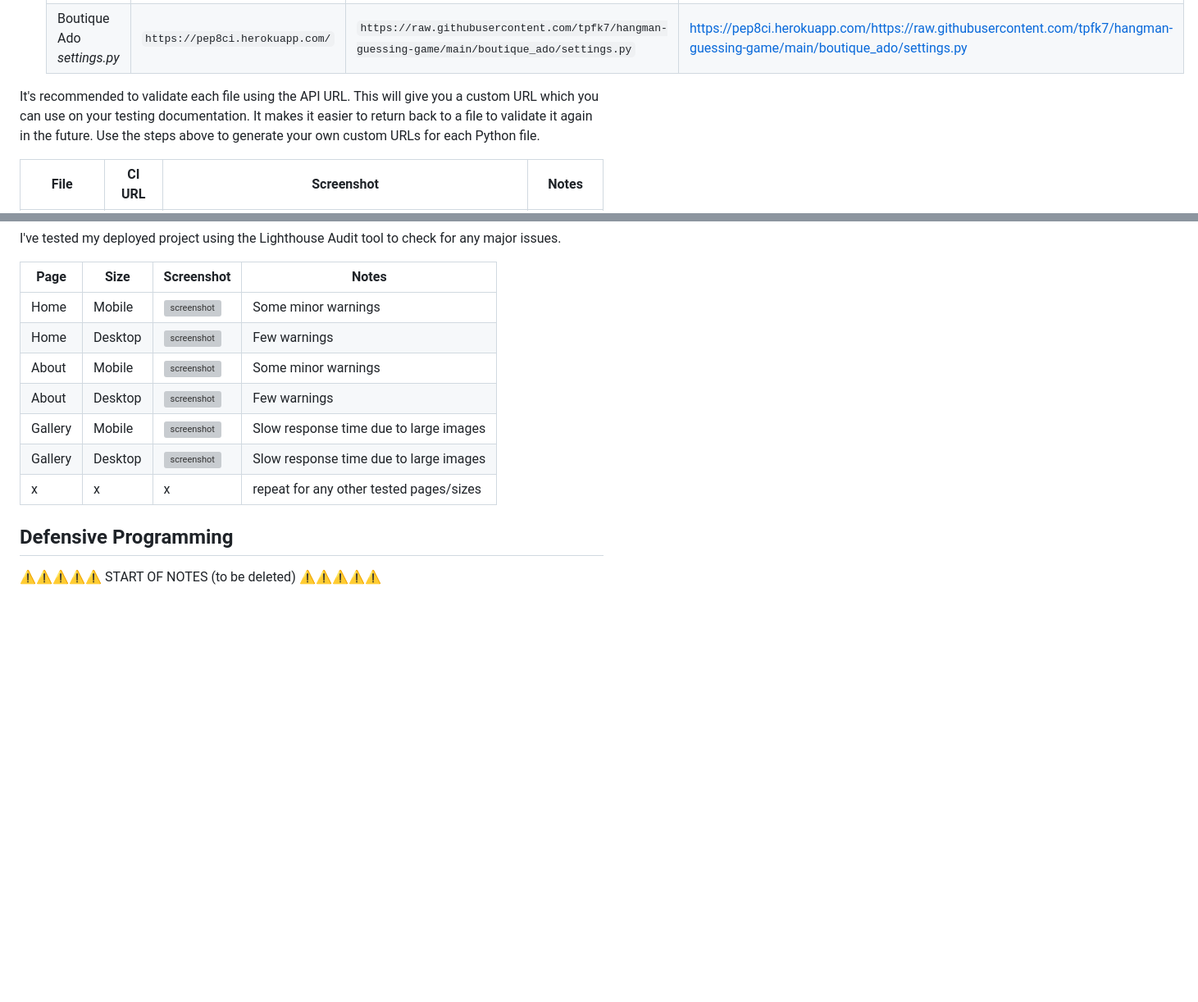
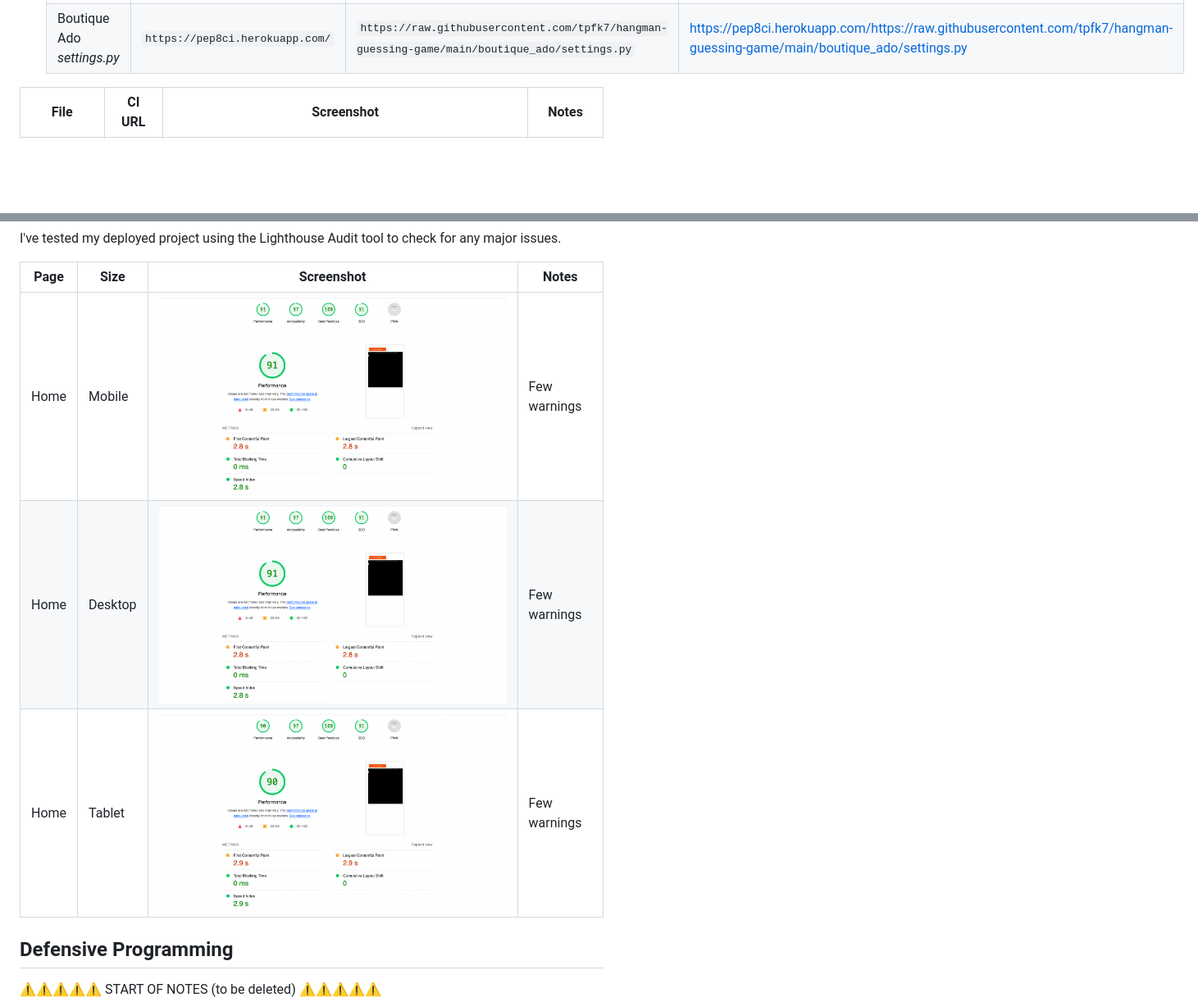
Before and after one commit to tpfk7/hangman-guessing-game, a Markdown page: TESTING.md, 2 parts joined by grey strips. Shown: that part at 82% size. Rendered like a GitHub page; pictures changed too: documentation/lighthouse/lighthouse_desktop.png (added), documentation/lighthouse/lighthouse_mobile.png (added), documentation/lighthouse/lighthouse_tablet.png (added); blank space fills up the shorter version; grey boxes are pictures that could not be loaded.

Commit message:
Update lighthouse in testing

```diff
--- a/TESTING.md
+++ b/TESTING.md
@@ -21,10 +21,6 @@ The CI Python Linter can be used two different ways.
     | PP3 *run.py* file | `https://pep8ci.herokuapp.com/` | `https://raw.githubusercontent.com/tpfk7/hangman-guessing-game/main/run.py` | https://pep8ci.herokuapp.com/https://raw.githubusercontent.com/tpfk7/hangman-guessing-game/main/run.py |
     | Boutique Ado *settings.py* | `https://pep8ci.herokuapp.com/` | `https://raw.githubusercontent.com/tpfk7/hangman-guessing-game/main/boutique_ado/settings.py` | https://pep8ci.herokuapp.com/https://raw.githubusercontent.com/tpfk7/hangman-guessing-game/main/boutique_ado/settings.py |
 
-It's recommended to validate each file using the API URL.
-This will give you a custom URL which you can use on your testing documentation.
-It makes it easier to return back to a file to validate it again in the future.
-Use the steps above to generate your own custom URLs for each Python file.
 
 | File | CI URL | Screenshot | Notes |
 | --- | --- | --- | --- |
@@ -55,13 +51,9 @@ I've tested my deployed project using the Lighthouse Audit tool to check for any
 
 | Page | Size | Screenshot | Notes |
 | --- | --- | --- | --- |
-| Home | Mobile | ![screenshot](documentation/lighthouse-home-mobile.png) | Some minor warnings |
-| Home | Desktop | ![screenshot](documentation/lighthouse-home-desktop.png) | Few warnings |
-| About | Mobile | ![screenshot](documentation/lighthouse-about-mobile.png) | Some minor warnings |
-| About | Desktop | ![screenshot](documentation/lighthouse-about-desktop.png) | Few warnings |
-| Gallery | Mobile | ![screenshot](documentation/lighthouse-gallery-mobile.png) | Slow response time due to large images |
-| Gallery | Desktop | ![screenshot](documentation/lighthouse-gallery-desktop.png) | Slow response time due to large images |
-| x | x | x | repeat for any other tested pages/sizes |
+| Home | Mobile | ![screenshot](documentation/lighthouse/lighthouse_mobile.png) | Few warnings |
+| Home | Desktop | ![screenshot](documentation/lighthouse/lighthouse_desktop.png) | Few warnings |
+| Home | Tablet | ![screenshot](documentation/lighthouse/lighthouse_tablet.png) | Few warnings |
 
 ## Defensive Programming
 
```
